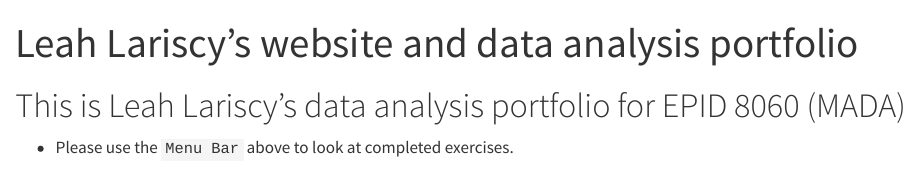
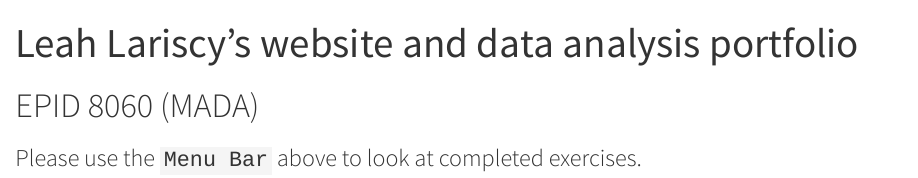
Before and after one commit to lmlariscy98/leahlariscy-MADA-portfolio, a Quarto document (index.qmd): the page in a window 1100 px wide, from its top. Rendered offline with R 4.5, knitr and Pandoc in place of Quarto, with nearby package versions.

Commit message:
update website index

```diff
--- a/index.qmd
+++ b/index.qmd
@@ -5,6 +5,6 @@ output:
     toc: FALSE
 ---
 
-# This is Leah Lariscy's data analysis portfolio for EPID 8060 (MADA)
+# EPID 8060 (MADA)
 
-* Please use the `Menu Bar` above to look at completed exercises.
+### Please use the `Menu Bar` above to look at completed exercises.
```
